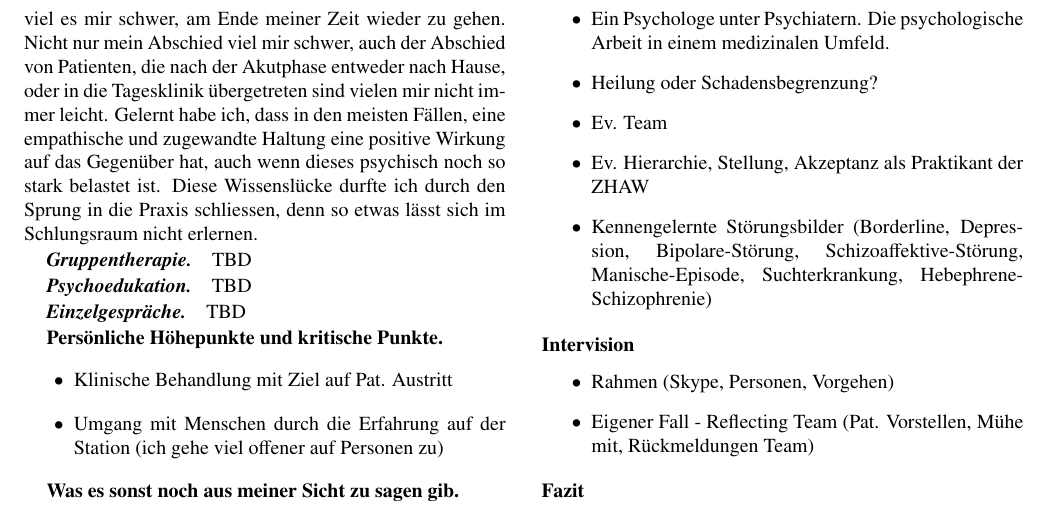
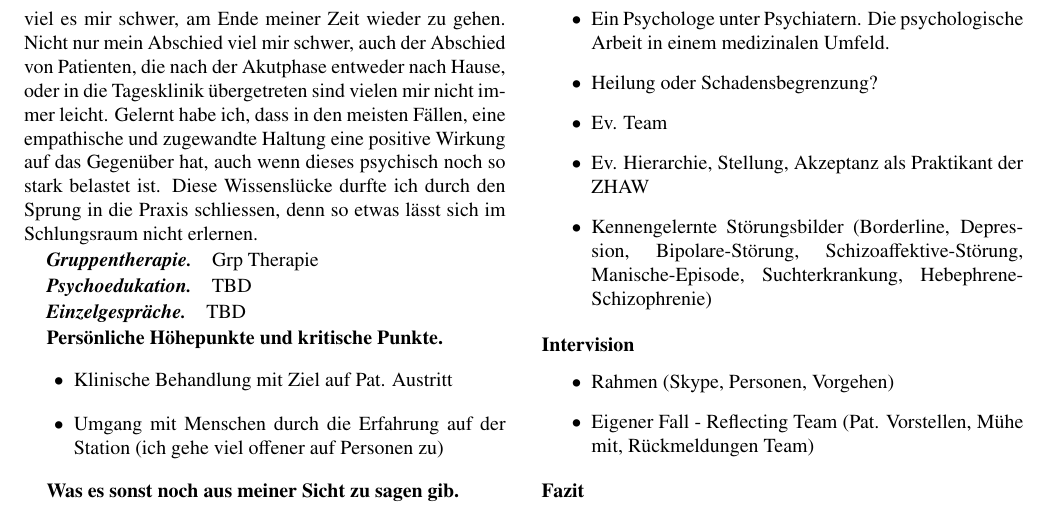
Before and after one commit to tilljernst/LaTeX_MSc_Praktikumsbericht_FS18, a LaTeX paper (apa.tex): part of page 4 of 4, cut so that both start at the same text. Compiled offline with pdfLaTeX.

Commit message:
Copy from Sharelatex to Praktikums folder

```diff
--- a/apa.tex
+++ b/apa.tex
@@ -106,7 +106,7 @@ Weitere Gespräche folgten. Mit der Zeit entwickelte ich eine gewisse Übung und
 Rückblickend schäme ich mich für meine Vorurteile. Kein einziges davon hat sich in der Praxis bewahrheitet. Ich lernte Menschen kennen, die ich sogar ein Bisschen in mein Herz geschlossen habe. Ich habe durch das Praktikum die Erfahrung machen können, dass ich den Kontakt zu Patienten sehr bereichernd für mein Leben finde. Dementsprechend viel es mir schwer, am Ende meiner Zeit wieder zu gehen. Nicht nur mein Abschied viel mir schwer, auch der Abschied von Patienten, die nach der Akutphase entweder nach Hause, oder in die Tagesklinik übergetreten sind vielen mir nicht immer leicht. Gelernt habe ich, dass in den meisten Fällen, eine empathische und zugewandte Haltung eine positive Wirkung auf das Gegenüber hat, auch wenn dieses psychisch noch so stark belastet ist. Diese Wissenslücke durfte ich durch den Sprung in die Praxis schliessen, denn so etwas lässt sich im Schlungsraum nicht erlernen.
 
 \paragraph{Gruppentherapie}
-TBD
+Grp Therapie
 
 \paragraph{Psychoedukation}
 TBD
```
Also changed, not shown: apa.pdf (added), 1 other file.
